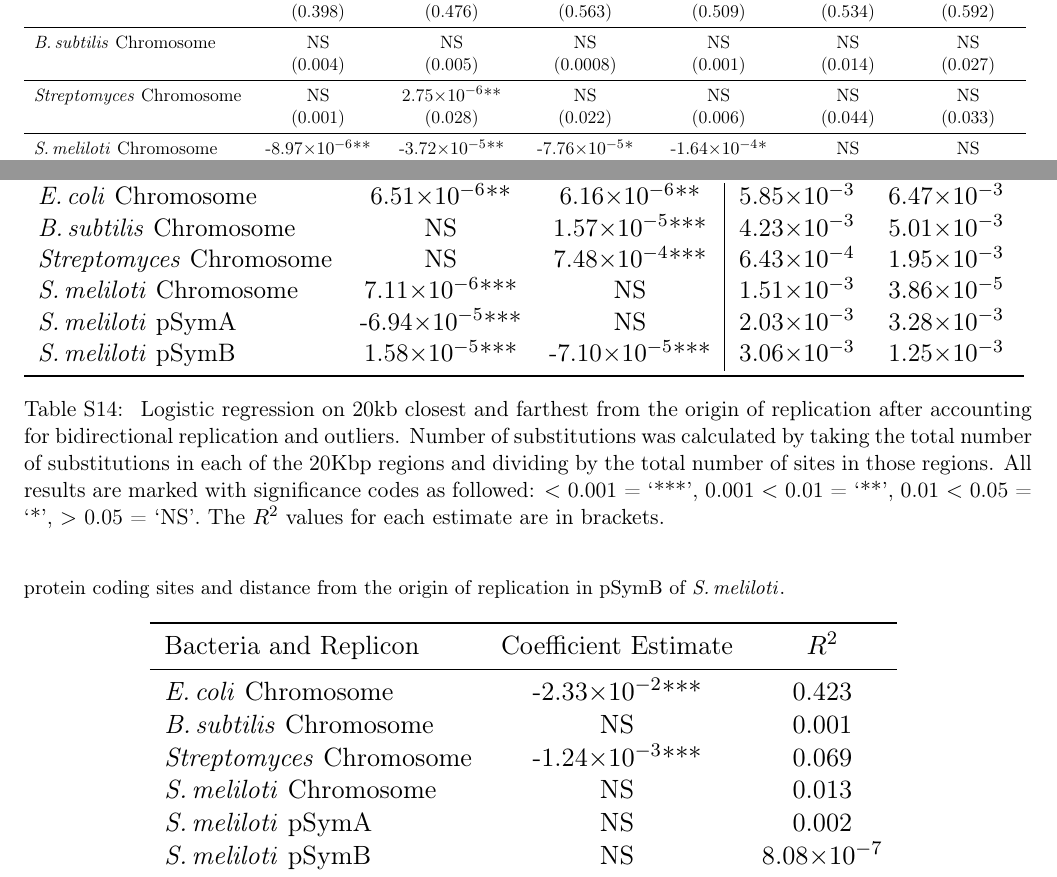
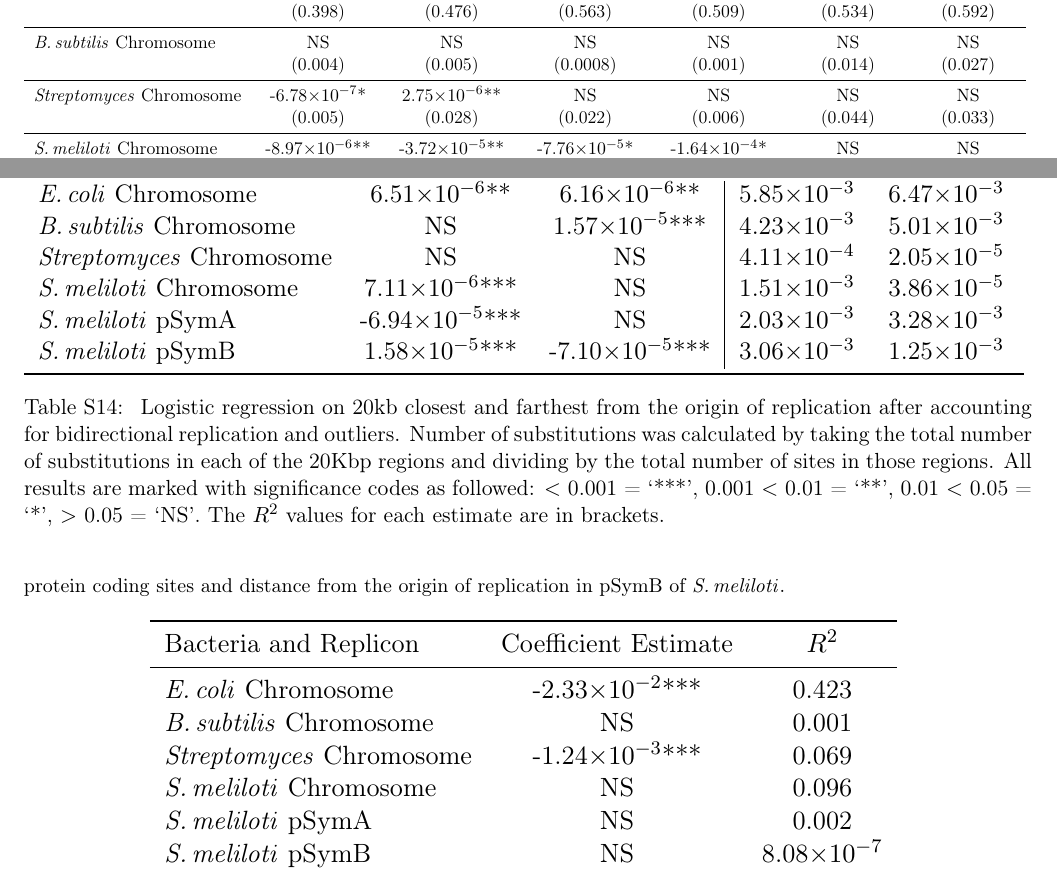
Before and after one commit to dlato/Location_of_Substitutions_and_Bacterial_Arrangements, a LaTeX document (Supplementary_Material/Revisions1_Supplementary_file_Lato_Golding_Location_of_Substitutions.tex): two parts of pages 19 and 20 of 30, joined at a grey line, cut so that both start at the same text. Compiled offline with pdfLaTeX.

Commit message:
strep subs results (new raxml tree + new coe genomes)

```diff
--- a/Supplementary_Material/Revisions1_Supplementary_file_Lato_Golding_Location_of_Substitutions.tex
+++ b/Supplementary_Material/Revisions1_Supplementary_file_Lato_Golding_Location_of_Substitutions.tex
@@ -707,8 +707,8 @@ It is segments like these that are resulting in the appearance of extremely high
 			& (0.004) & (0.005) & (0.0008) & (0.001) & (0.014) & (0.027)\\
 			\midrule
 			%%%%%%%%%%%%%%%%%%%%%%%%%%%%%%%%%%%%%%%%%%%%%%%%%%%
-			\strep Chromosome &  NS& 2.75\e{-6}** & NS & NS & NS & NS\\
-			& (0.001) & (0.028) & (0.022) & (0.006) & (0.044) & (0.033)\\
+			\strep Chromosome &  -6.78\e{-7}*& 2.75\e{-6}** & NS & NS & NS & NS\\
+			& (0.005) & (0.028) & (0.022) & (0.006) & (0.044) & (0.033)\\
 			\midrule
 			%%%%%%%%%%%%%%%%%%%%%%%%%%%%%%%%%%%%%%%%%%%%%%%%%%%
 			\smel Chromosome &  -8.97\e{-6}**& -3.72\e{-5}** & -7.76\e{-5}* &-1.64\e{-4}* & NS & NS\\
@@ -749,7 +749,7 @@ It is segments like these that are resulting in the appearance of extremely high
 			\midrule
 			\ecol Chromosome & 6.51\e{-6}** & 6.16\e{-6}** & 5.85\e{-3} & 6.47\e{-3} \\
 			\bass Chromosome & NS & 1.57\e{-5}*** & 4.23\e{-3} & 5.01\e{-3} \\
-			\strep Chromosome & NS & 7.48\e{-4}*** & 6.43\e{-4} & 1.95\e{-3} \\
+			\strep Chromosome & NS & NS & 4.11\e{-4} & 2.05\e{-5} \\
 			\smel Chromosome & 7.11\e{-6}*** & NS & 1.51\e{-3}  & 3.86\e{-5}\\
 			\smel pSymA & -6.94\e{-5}***  & NS & 2.03\e{-3} & 3.28\e{-3}\\
 			\smel pSymB & 1.58\e{-5}*** & -7.10\e{-5}*** & 3.06\e{-3} &  1.25\e{-3} \\
@@ -859,7 +859,7 @@ We were unable to detect a significant relationship between the number of protei
 			\ecol Chromosome & -2.33\e{-2}*** & 0.423\\
 			\bass Chromosome & NS & 0.001\\
 			\strep Chromosome & -1.24\e{-3}*** & 0.069\\
-			\smel Chromosome & NS & 0.013\\
+			\smel Chromosome & NS & 0.096\\
 			\smel pSymA & NS  & 0.002\\
 			\smel pSymB & NS & 8.08\e{-7}\\
 			\bottomrule
```
Also changed, not shown: Supplementary_Material/Revisions1_Supplementary_file_Lato_Golding_Location_of_Substitutions.tex (4 more changed lines), 2 other files.
